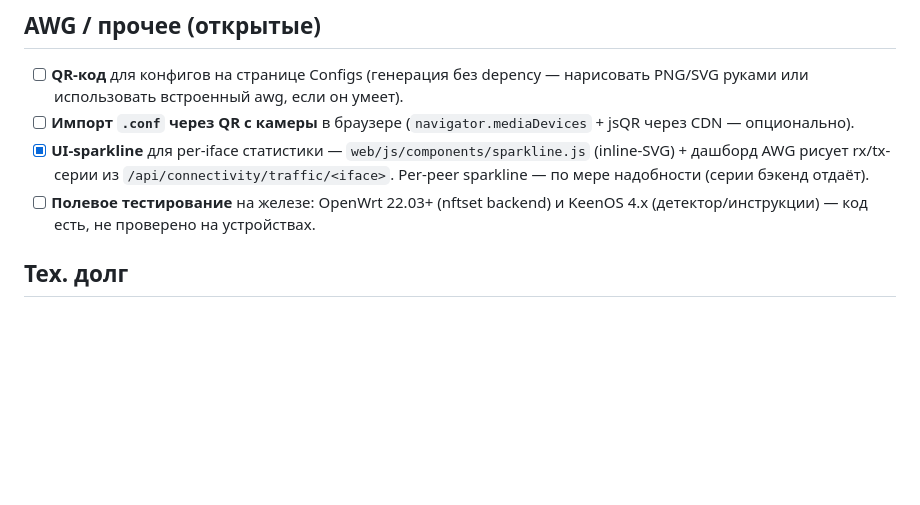
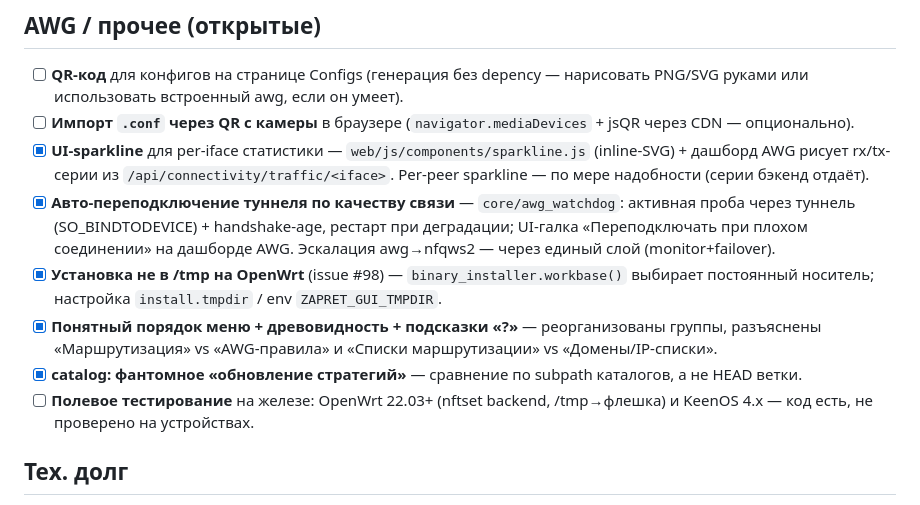
Before and after one commit to avatarDD/zapret-gui, a Markdown page: TODO.md, the part around the change. Rendered like a GitHub page; blank space fills up the shorter version.

```diff
--- a/TODO.md
+++ b/TODO.md
@@ -159,9 +159,22 @@ nfqws2 (обход DPI на месте), AmneziaWG и sing-box (туннели),
       `web/js/components/sparkline.js` (inline-SVG) + дашборд AWG рисует
       rx/tx-серии из `/api/connectivity/traffic/<iface>`. Per-peer
       sparkline — по мере надобности (серии бэкенд отдаёт).
+- [x] **Авто-переподключение туннеля по качеству связи** —
+      `core/awg_watchdog`: активная проба через туннель (SO_BINDTODEVICE)
+      + handshake-age, рестарт при деградации; UI-галка «Переподключать
+      при плохом соединении» на дашборде AWG. Эскалация awg→nfqws2 —
+      через единый слой (monitor+failover).
+- [x] **Установка не в /tmp на OpenWrt** (issue #98) —
+      `binary_installer.workbase()` выбирает постоянный носитель;
+      настройка `install.tmpdir` / env `ZAPRET_GUI_TMPDIR`.
+- [x] **Понятный порядок меню + древовидность + подсказки «?»** —
+      реорганизованы группы, разъяснены «Маршрутизация» vs «AWG-правила»
+      и «Списки маршрутизации» vs «Домены/IP-списки».
+- [x] **catalog: фантомное «обновление стратегий»** — сравнение по
+      subpath каталогов, а не HEAD ветки.
 - [ ] **Полевое тестирование** на железе: OpenWrt 22.03+ (nftset
-      backend) и KeenOS 4.x (детектор/инструкции) — код есть,
-      не проверено на устройствах.
+      backend, /tmp→флешка) и KeenOS 4.x — код есть, не проверено на
+      устройствах.
 
 ## Тех. долг
 
```
Also changed, not shown: README.md (+3 -1 lines).
